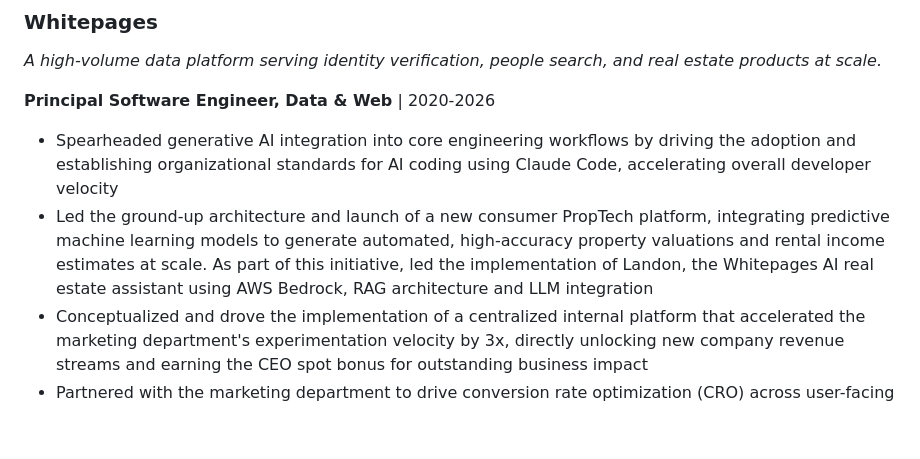
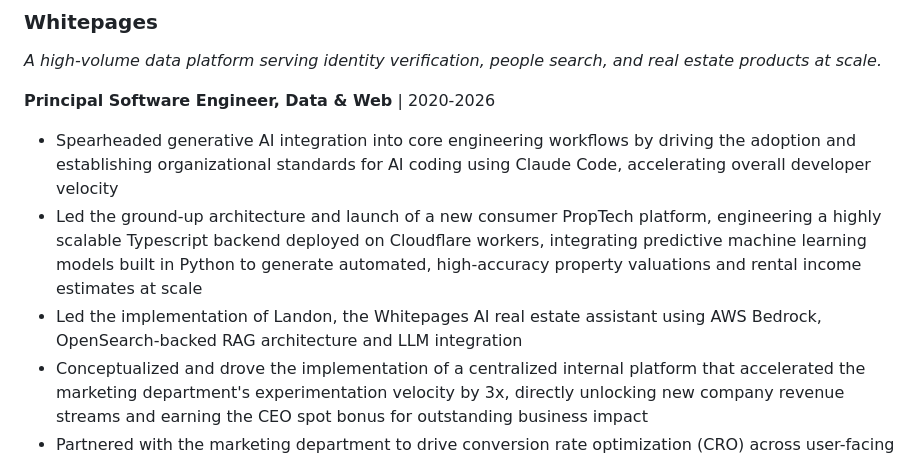
Before and after one commit to menil/livne.org, a Markdown page: cv/resources/cv.md, the part around the change. GitHub-like rendering; blank space fills up the shorter version.

Commit message:
docs(cv): split PropTech and Landon bullet points for clarity
Separate the combined PropTech platform bullet into two distinct entries
- Add detail about Cloudflare Workers backend and Python ML models
- Specify OpenSearch-backed RAG architecture for Landon

```diff
--- a/cv/resources/cv.md
+++ b/cv/resources/cv.md
@@ -10,7 +10,8 @@ Principal Software Engineer and Technical Architect specializing in highly scala
 
 **Principal Software Engineer, Data & Web** | 2020-2026
 * Spearheaded generative AI integration into core engineering workflows by driving the adoption and establishing organizational standards for AI coding using Claude Code, accelerating overall developer velocity
-* Led the ground-up architecture and launch of a new consumer PropTech platform, integrating predictive machine learning models to generate automated, high-accuracy property valuations and rental income estimates at scale. As part of this initiative, led the implementation of Landon, the Whitepages AI real estate assistant using AWS Bedrock, RAG architecture and LLM integration
+* Led the ground-up architecture and launch of a new consumer PropTech platform, engineering a highly scalable Typescript backend deployed on Cloudflare workers, integrating predictive machine learning models built in Python to generate automated, high-accuracy property valuations and rental income estimates at scale
+* Led the implementation of Landon, the Whitepages AI real estate assistant using AWS Bedrock, OpenSearch-backed RAG architecture and LLM integration
 * Conceptualized and drove the implementation of a centralized internal platform that accelerated the marketing department's experimentation velocity by 3x, directly unlocking new company revenue streams and earning the CEO spot bonus for outstanding business impact
 * Partnered with the marketing department to drive conversion rate optimization (CRO) across user-facing properties, championing strict architectural standards for Core Web Vitals and technical SEO that directly improved organic reach and user acquisition
 * Fostered a culture of engineering excellence by mentoring cross-functional teams, leading technical training sessions, and establishing best practices for system architecture
```
